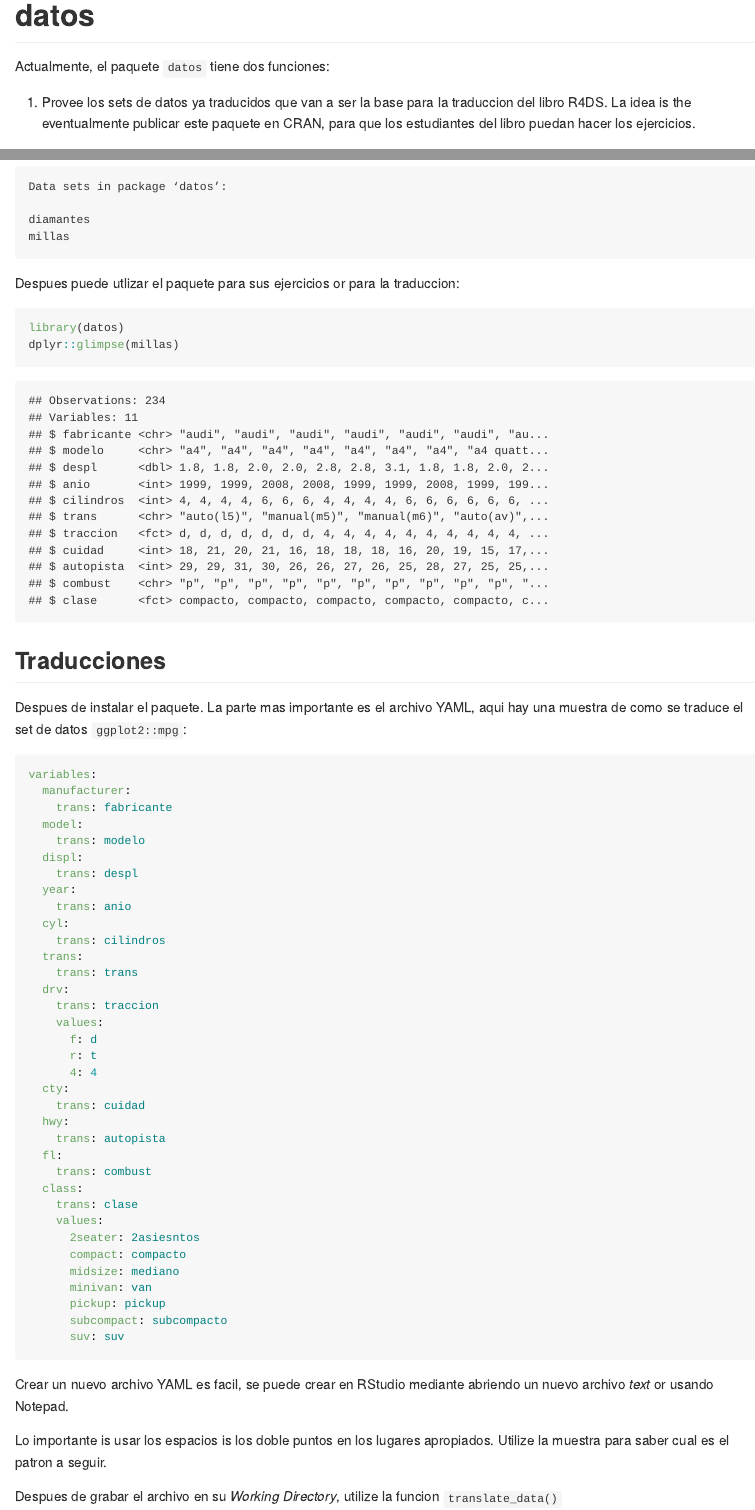
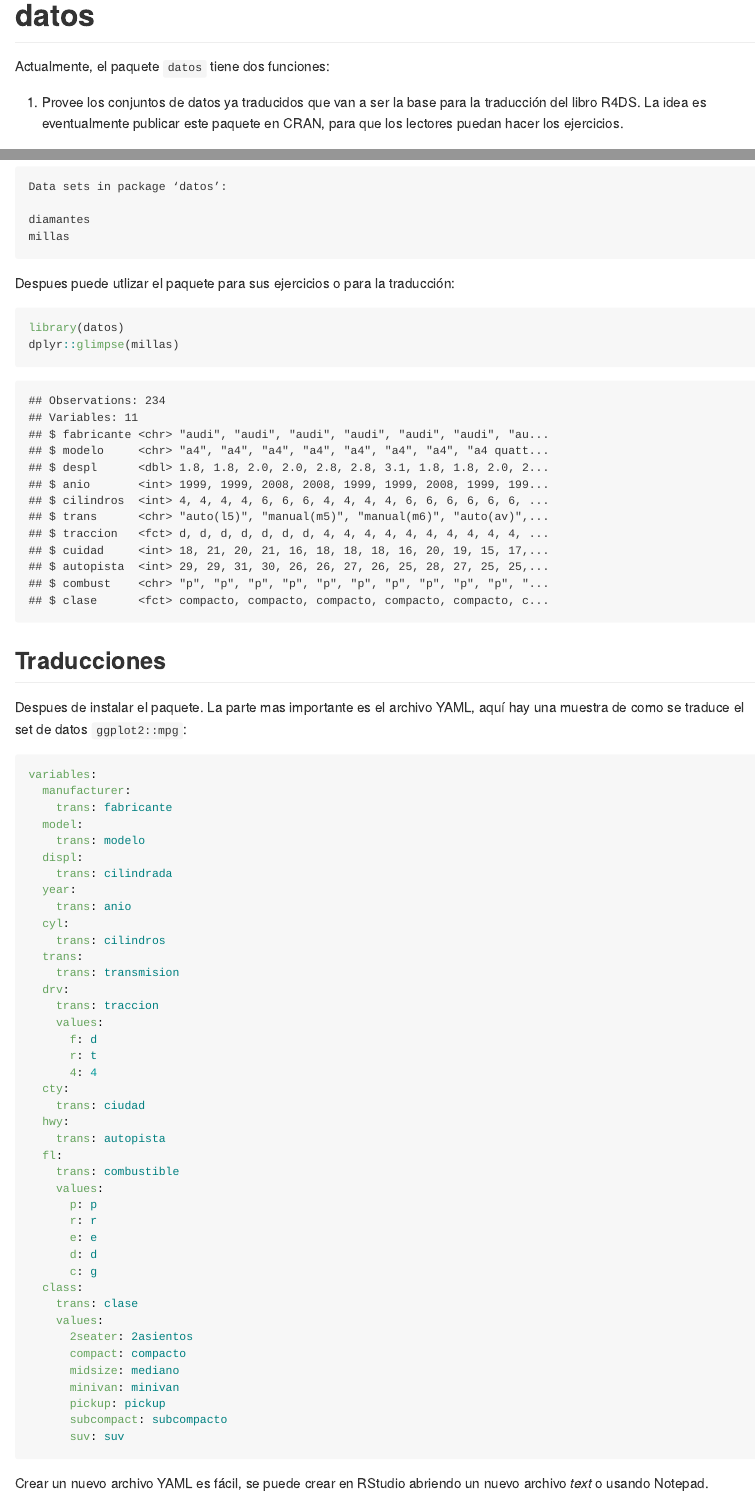
Before and after one commit to cienciadedatos/datos, an R Markdown document (README.Rmd): the page in a window 1100 px wide, from its top, and a second part further down, joined at a grey line. The pictures show the output file README.md that the author committed with the source, drawn offline in the style of GitHub.

Commit message:
pequenios arreglos en castellano

````diff
--- a/README.Rmd
+++ b/README.Rmd
@@ -9,5 +9,5 @@ knitr::opts_chunk$set(echo = TRUE)
 ```
 Actualmente, el paquete `datos` tiene dos funciones:
 
-1. Provee los sets de datos ya traducidos que van a ser la base para la traduccion del libro R4DS.  La idea is the eventualmente publicar este paquete en CRAN, para que los estudiantes del libro puedan hacer los ejercicios.
+1. Provee los conjuntos de datos ya traducidos que van a ser la base para la traducción del libro R4DS.  La idea es eventualmente publicar este paquete en CRAN, para que los lectores puedan hacer los ejercicios.
 
@@ -40,7 +40,7 @@ diamantes
 millas
 ```
 
-Despues puede utlizar el paquete para sus ejercicios or para la traduccion:
+Despues puede utlizar el paquete para sus ejercicios o para la traducción:
 
 ```{r}
 library(datos)
@@ -49,7 +49,7 @@ dplyr::glimpse(millas)
 
 ## Traducciones
 
-Despues de instalar el paquete.  La parte mas importante es el archivo YAML, aqui hay una muestra de como se traduce el set de datos `ggplot2::mpg`:
+Despues de instalar el paquete.  La parte mas importante es el archivo YAML, aquí hay una muestra de como se traduce el set de datos `ggplot2::mpg`:
 
 ```yml
 variables:
@@ -58,13 +58,13 @@ variables:
   model:
     trans: modelo
   displ:
-    trans: despl
+    trans: cilindrada
   year:
     trans: anio
   cyl:
     trans: cilindros
   trans:
-    trans: trans
+    trans: transmision
   drv:
     trans: traccion
     values:
@@ -72,25 +72,30 @@ variables:
       r: t
       4: 4
   cty:
-    trans: cuidad
+    trans: ciudad
   hwy:
     trans: autopista
   fl:
-    trans: combust
+    trans: combustible
+    values:
+      p: p
+      r: r
+      e: e
+      d: d
+      c: g
   class:
     trans: clase
     values:
-      2seater: 2asiesntos
+      2seater: 2asientos
       compact: compacto
       midsize: mediano
-      minivan: van
+      minivan: minivan
       pickup: pickup
       subcompact: subcompacto
       suv: suv
 ```
 
-Crear un nuevo archivo YAML es facil, se puede crear en RStudio mediante abriendo un nuevo archivo *text* or usando Notepad.
+Crear un nuevo archivo YAML es fácil, se puede crear en RStudio abriendo un nuevo archivo *text* o usando Notepad.
 
-Lo importante is usar los espacios is los doble puntos en los lugares apropiados.  Utilize la muestra para saber cual es el patron a seguir.
+Lo importante es usar los espacios y los dos puntos en los lugares apropiados.  Utilice la muestra para saber cual es el patrón a seguir.
 
-Despues de grabar el archivo en su *Working Directory*, utilize la funcion `translate_data()`
--- a/inst/specs/mpg.yml
+++ b/inst/specs/mpg.yml
@@ -4,13 +4,13 @@ variables:
   model:
     trans: modelo
   displ:
-    trans: despl
+    trans: cilindrada
   year:
     trans: anio
   cyl:
     trans: cilindros
   trans:
-    trans: trans
+    trans: transmision
   drv:
     trans: traccion
     values:
@@ -18,18 +18,24 @@ variables:
       r: t
       4: 4
   cty:
-    trans: cuidad
+    trans: ciudad
   hwy:
     trans: autopista
   fl:
-    trans: combust
+    trans: combustible
+    values:
+      p: p
+      r: r
+      e: e
+      d: d
+      c: g
   class:
     trans: clase
     values:
       2seater: 2asientos
       compact: compacto
       midsize: mediano
-      minivan: van
+      minivan: minivan
       pickup: pickup
       subcompact: subcompacto
       suv: suv
````
Also changed, not shown: README.md, data/millas.rda, README.Rmd (17 more changed lines).
